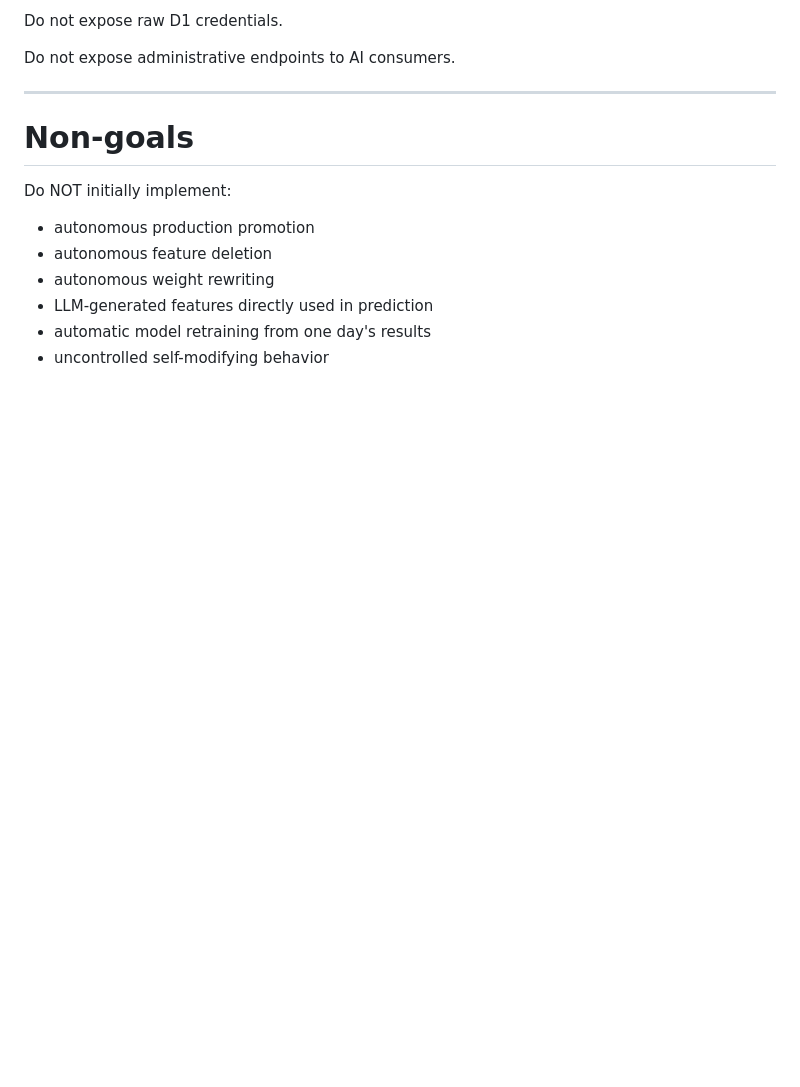
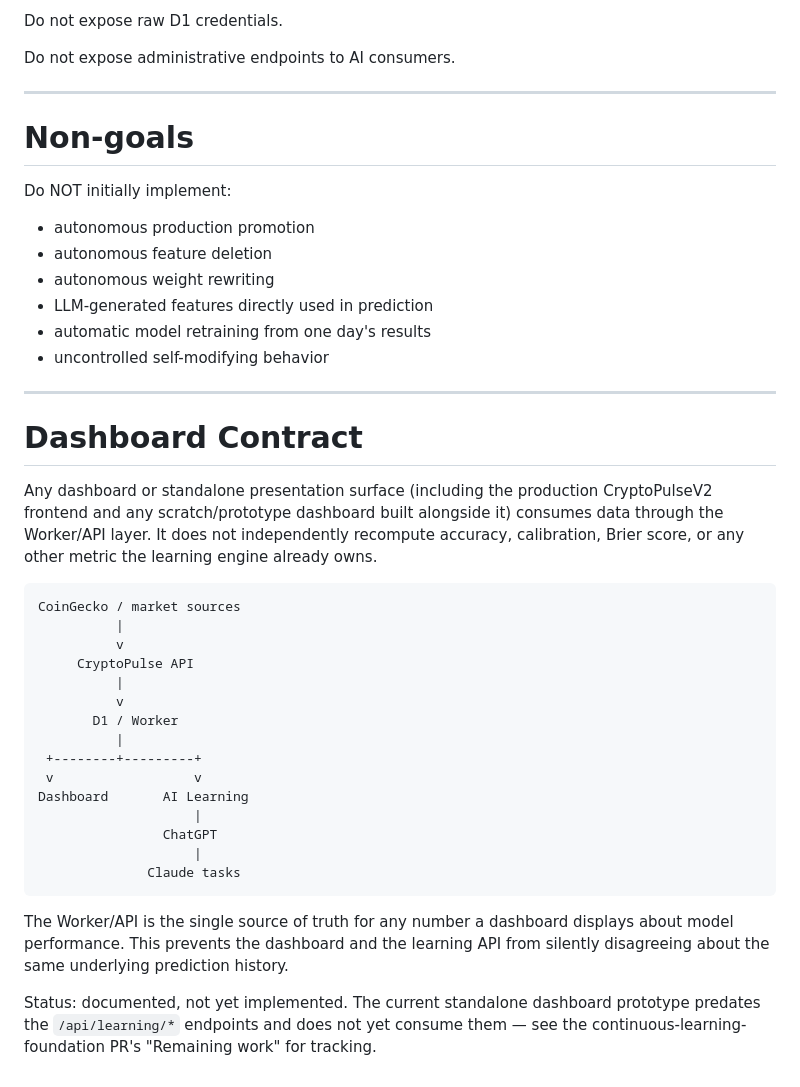
Before and after one commit to quiquandon-oss/CryptoPulseV2, a Markdown page: .ai/ARCHITECTURE.md, the part around the change. GitHub-like rendering; blank space fills up the shorter version.

Commit message:
docs: add Dashboard Contract section (Worker/API as source of truth, per ChatGPT review)

````diff
--- a/.ai/ARCHITECTURE.md
+++ b/.ai/ARCHITECTURE.md
@@ -210,3 +210,39 @@ Do NOT initially implement:
 - LLM-generated features directly used in prediction
 - automatic model retraining from one day's results
 - uncontrolled self-modifying behavior
+
+---
+
+# Dashboard Contract
+
+Any dashboard or standalone presentation surface (including the production
+CryptoPulseV2 frontend and any scratch/prototype dashboard built alongside it)
+consumes data through the Worker/API layer. It does not independently recompute
+accuracy, calibration, Brier score, or any other metric the learning engine already
+owns.
+
+```
+CoinGecko / market sources
+          |
+          v
+     CryptoPulse API
+          |
+          v
+       D1 / Worker
+          |
+ +--------+---------+
+ v                  v
+Dashboard       AI Learning
+                    |
+                ChatGPT
+                    |
+              Claude tasks
+```
+
+The Worker/API is the single source of truth for any number a dashboard displays
+about model performance. This prevents the dashboard and the learning API from
+silently disagreeing about the same underlying prediction history.
+
+Status: documented, not yet implemented. The current standalone dashboard prototype
+predates the `/api/learning/*` endpoints and does not yet consume them — see the
+continuous-learning-foundation PR's "Remaining work" for tracking.
````
